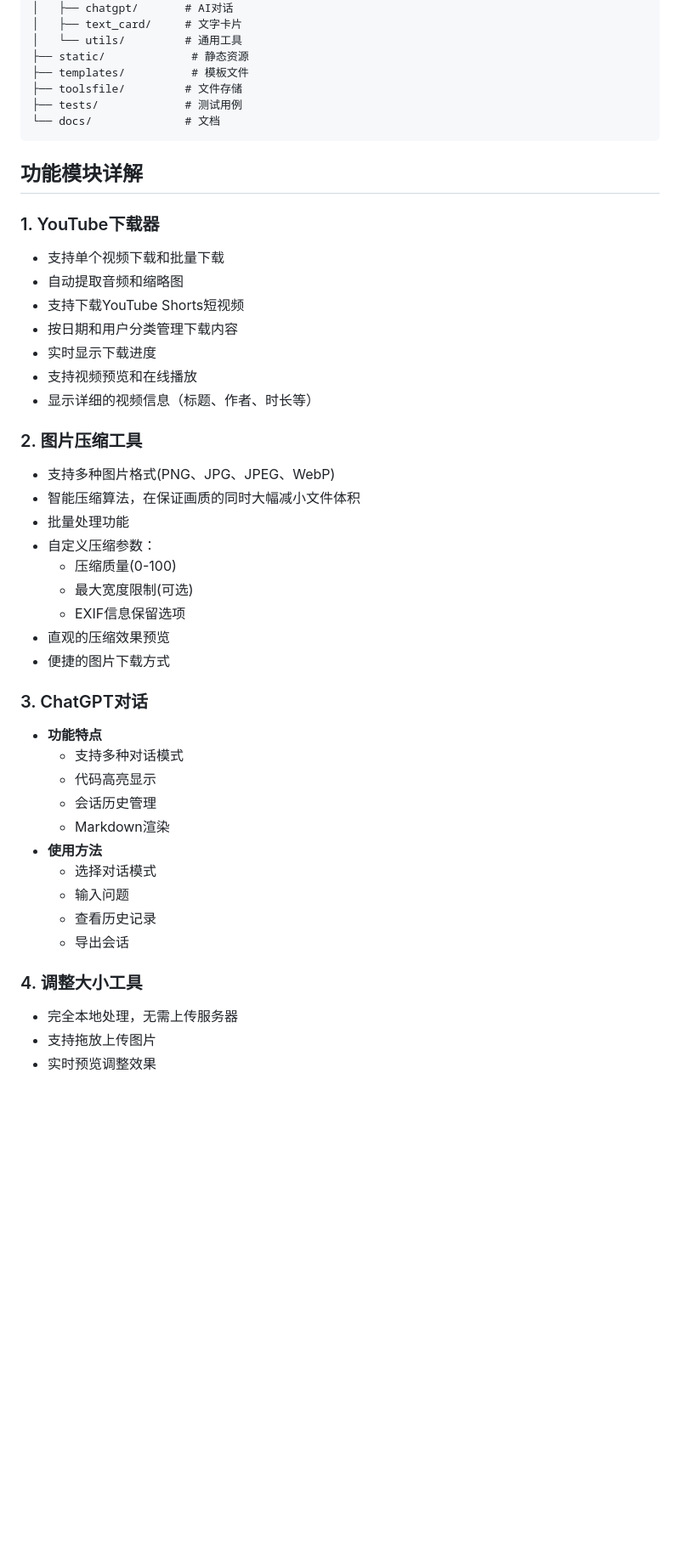
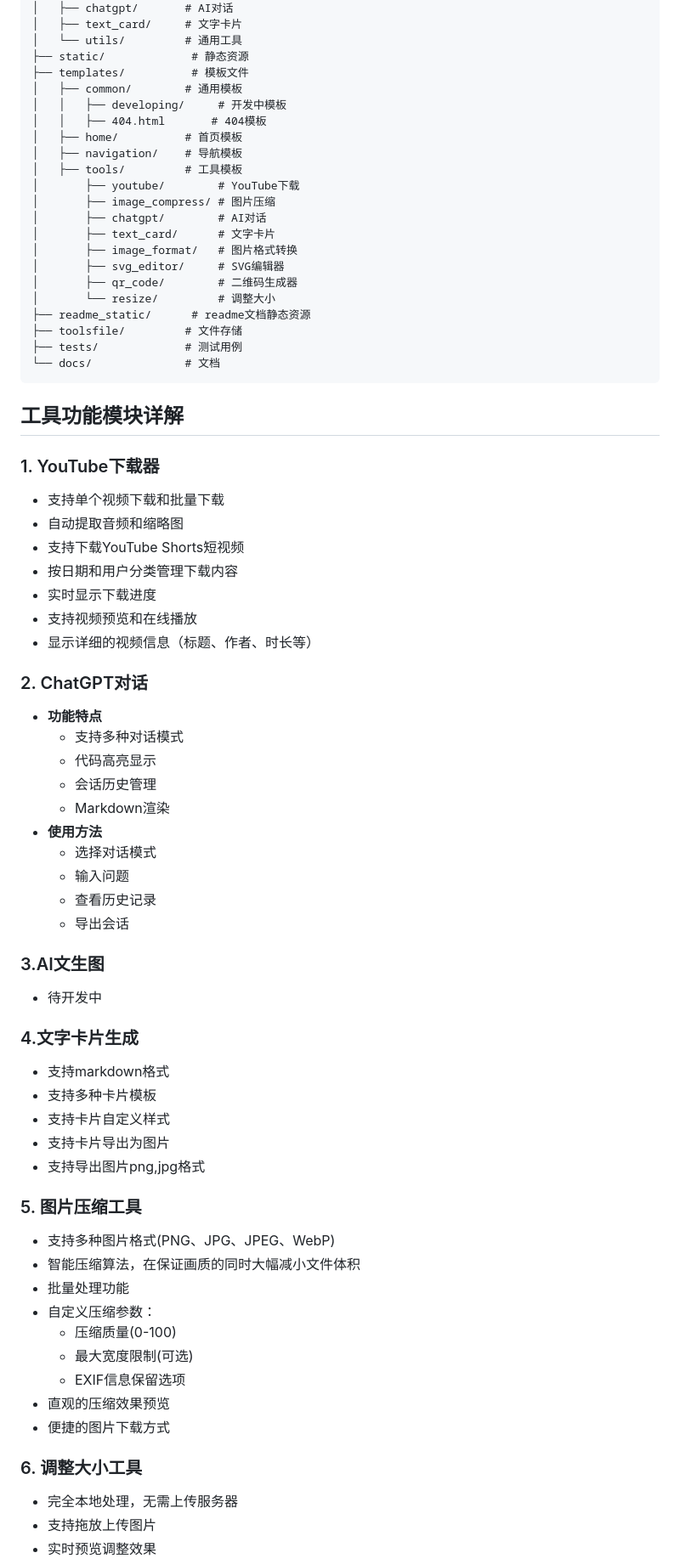
Before and after one commit to JianfuYang/medias_tools, a Markdown page: README.md, the part around the change printed below. Shown: that part at 85% size. Drawn GitHub-style; blank space fills up the shorter version.

````diff
--- a/README.md
+++ b/README.md
@@ -116,12 +119,27 @@ media-tools/
 │   └── utils/         # 通用工具
 ├── static/             # 静态资源
 ├── templates/          # 模板文件
+│   ├── common/        # 通用模板
+│   │   ├── developing/     # 开发中模板
+│   │   ├── 404.html       # 404模板
+│   ├── home/          # 首页模板
+│   ├── navigation/    # 导航模板
+│   ├── tools/         # 工具模板
+│       ├── youtube/        # YouTube下载
+│       ├── image_compress/ # 图片压缩
+│       ├── chatgpt/        # AI对话
+│       ├── text_card/      # 文字卡片
+│       ├── image_format/   # 图片格式转换
+│       ├── svg_editor/     # SVG编辑器
+│       ├── qr_code/        # 二维码生成器
+│       └── resize/         # 调整大小
+├── readme_static/      # readme文档静态资源
 ├── toolsfile/         # 文件存储
 ├── tests/             # 测试用例
 └── docs/              # 文档
 ```
 
-## 功能模块详解
+## 工具功能模块详解
 
 ### 1. YouTube下载器
 - 支持单个视频下载和批量下载
@@ -132,18 +150,8 @@ media-tools/
 - 支持视频预览和在线播放
 - 显示详细的视频信息（标题、作者、时长等）
 
-### 2. 图片压缩工具
-- 支持多种图片格式(PNG、JPG、JPEG、WebP)
-- 智能压缩算法，在保证画质的同时大幅减小文件体积
-- 批量处理功能
-- 自定义压缩参数：
-  - 压缩质量(0-100)
-  - 最大宽度限制(可选)
-  - EXIF信息保留选项
-- 直观的压缩效果预览
-- 便捷的图片下载方式
 
-### 3. ChatGPT对话
+### 2. ChatGPT对话
 - **功能特点**
   - 支持多种对话模式
   - 代码高亮显示
@@ -155,7 +163,29 @@ media-tools/
   - 查看历史记录
   - 导出会话
 
-### 4. 调整大小工具
+### 3.AI文生图
+- 待开发中
+
+### 4.文字卡片生成
+- 支持markdown格式
+- 支持多种卡片模板
+- 支持卡片自定义样式
+- 支持卡片导出为图片
+- 支持导出图片png,jpg格式
+
+
+### 5. 图片压缩工具
+- 支持多种图片格式(PNG、JPG、JPEG、WebP)
+- 智能压缩算法，在保证画质的同时大幅减小文件体积
+- 批量处理功能
+- 自定义压缩参数：
+  - 压缩质量(0-100)
+  - 最大宽度限制(可选)
+  - EXIF信息保留选项
+- 直观的压缩效果预览
+- 便捷的图片下载方式
+
+### 6. 调整大小工具
 - 完全本地处理，无需上传服务器
 - 支持拖放上传图片
 - 实时预览调整效果
````
Also changed, not shown: other parts of README.md (+67 -18 lines), readme_static/ai_generator_image_demo.png (added), readme_static/image_compress_demo.png (renamed from readme_static/image_compress.png), 1 other file.
